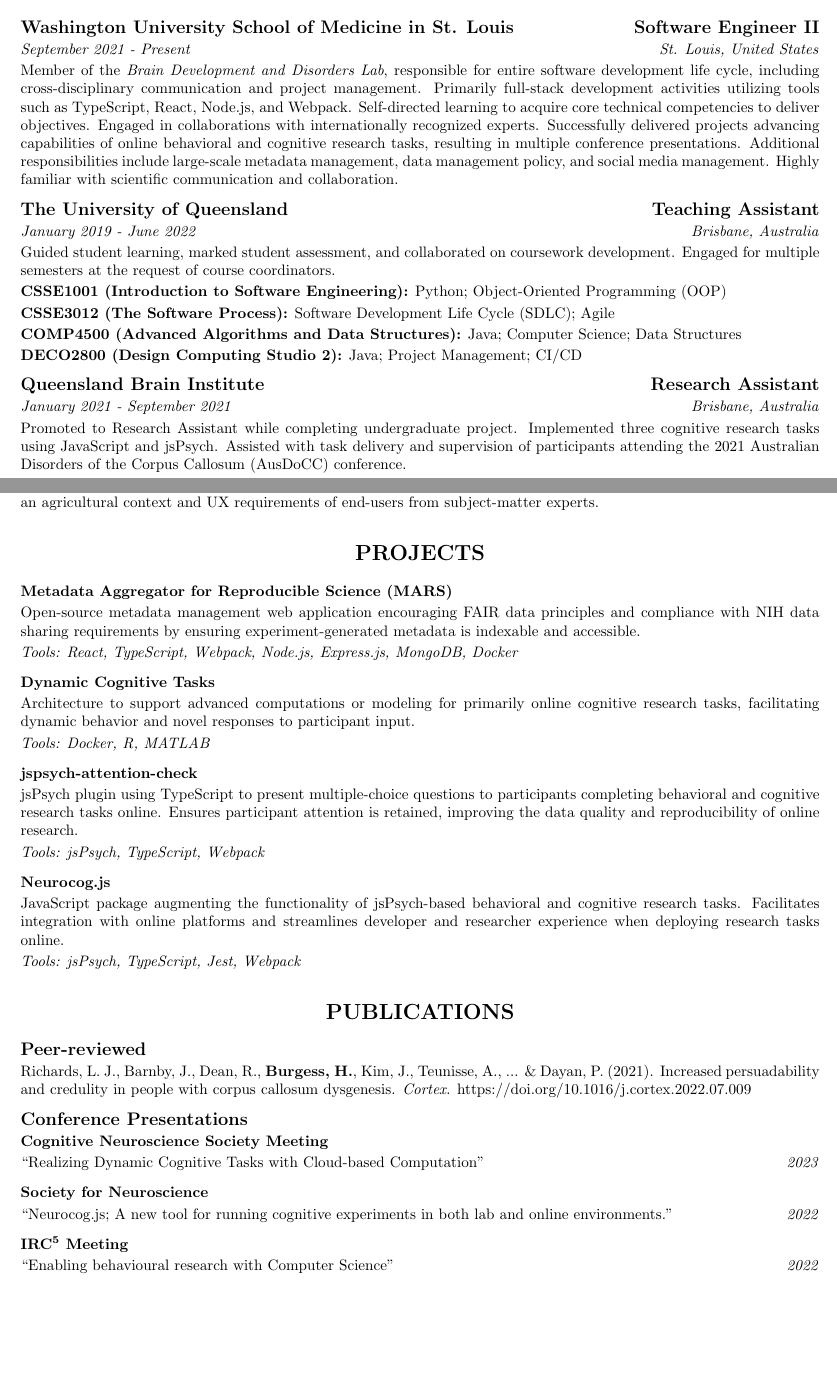
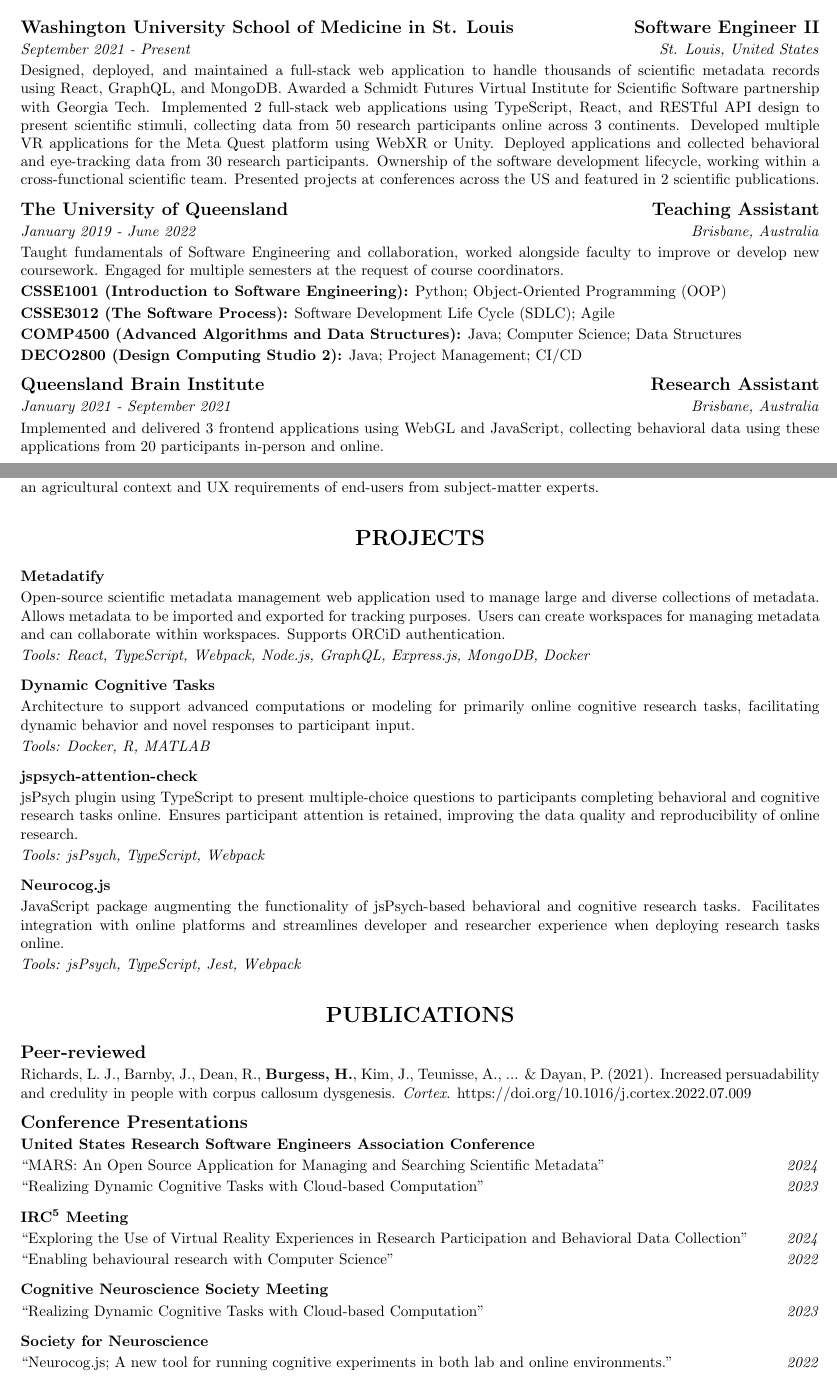
Before and after one commit to henry-burgess/cv, a LaTeX document (henry-burgess.tex): two parts of pages 1 and 2 of 3, joined at a grey line, cut so that both start at the same text, the shorter picture padded with empty space. Compiled offline with pdfLaTeX.

Commit message:
Add conference presentations

```diff
--- a/henry-burgess.tex
+++ b/henry-burgess.tex
@@ -66,13 +66,7 @@
 
   \textit{September 2021 - Present \hfill St. Louis, United States}
 
-  Member of the \textit{Brain Development and Disorders Lab}, responsible for entire software development life cycle, including cross-disciplinary communication and project management.
-  Primarily full-stack development activities utilizing tools such as TypeScript, React, Node.js, and Webpack.
-  Self-directed learning to acquire core technical competencies to deliver objectives.
-  Engaged in collaborations with internationally recognized experts.
-  Successfully delivered projects advancing capabilities of online behavioral and cognitive research tasks, resulting in multiple conference presentations.
-  Additional responsibilities include large-scale metadata management, data management policy, and social media management.
-  Highly familiar with scientific communication and collaboration.
+Designed, deployed, and maintained a full-stack web application to handle thousands of scientific metadata records using React, GraphQL, and MongoDB. Awarded a Schmidt Futures Virtual Institute for Scientific Software partnership with Georgia Tech. Implemented 2 full-stack web applications using TypeScript, React, and RESTful API design to present scientific stimuli, collecting data from 50 research participants online across 3 continents. Developed multiple VR applications for the Meta Quest platform using WebXR or Unity. Deployed applications and collected behavioral and eye-tracking data from 30 research participants. Ownership of the software development lifecycle, working within a cross-functional scientific team. Presented projects at conferences across the US and featured in 2 scientific publications.
 
   \medbreak
 
@@ -80,7 +74,7 @@
 
   \textit{January 2019 - June 2022 \hfill Brisbane, Australia}
 
-  Guided student learning, marked student assessment, and collaborated on coursework development. Engaged for multiple semesters at the request of course coordinators.
+Taught fundamentals of Software Engineering and collaboration, worked alongside faculty to improve or develop new coursework. Engaged for multiple semesters at the request of course coordinators.
 
   \textbf{CSSE1001 (Introduction to Software Engineering):} Python; Object-Oriented Programming (OOP)
 
@@ -96,7 +90,7 @@
 
   \textit{January 2021 - September 2021 \hfill Brisbane, Australia}
 
-  Promoted to Research Assistant while completing undergraduate project. Implemented three cognitive research tasks using JavaScript and jsPsych. Assisted with task delivery and supervision of participants attending the 2021 Australian Disorders of the Corpus Callosum (AusDoCC) conference.
+Implemented and delivered 3 frontend applications using WebGL and JavaScript, collecting behavioral data using these applications from 20 participants in-person and online.
 
   \pagebreak
 
@@ -117,11 +111,11 @@
   % Projects
   \section*{\centering\uppercase{Projects}}
 
-  \textbf{Metadata Aggregator for Reproducible Science (MARS)}
+  \textbf{Metadatify}
 
-  Open-source metadata management web application encouraging FAIR data principles and compliance with NIH data sharing requirements by ensuring experiment-generated metadata is indexable and accessible.
+  Open-source scientific metadata management web application used to manage large and diverse collections of metadata. Allows metadata to be imported and exported for tracking purposes. Users can create workspaces for managing metadata and can collaborate within workspaces. Supports ORCiD authentication.
 
-  \textit{Tools: React, TypeScript, Webpack, Node.js, Express.js, MongoDB, Docker}
+  \textit{Tools: React, TypeScript, Webpack, Node.js, GraphQL, Express.js, MongoDB, Docker}
 
   \medbreak
 
@@ -159,6 +153,22 @@
 
   {\large\textbf{Conference Presentations}}
 
+  \textbf{United States Research Software Engineers Association Conference}
+
+  ``MARS: An Open Source Application for Managing and Searching Scientific Metadata" \hfill \textit{2024}
+
+  ``Realizing Dynamic Cognitive Tasks with Cloud-based Computation" \hfill \textit{2023}
+
+  \medbreak
+
+  \textbf{IRC\textsuperscript{5} Meeting}
+
+ ``Exploring the Use of Virtual Reality Experiences in Research Participation and Behavioral Data Collection" \hfill \textit{2024}
+
+ ``Enabling behavioural research with Computer Science" \hfill \textit{2022}
+
+  \medbreak
+
   \textbf{Cognitive Neuroscience Society Meeting}
 
   ``Realizing Dynamic Cognitive Tasks with Cloud-based Computation" \hfill \textit{2023}
@@ -168,12 +178,6 @@
   \textbf{Society for Neuroscience}
 
   ``Neurocog.js; A new tool for running cognitive experiments in both lab and online environments." \hfill \textit{2022}
-
-  \medbreak
-
-  \textbf{IRC\textsuperscript{5} Meeting}
-
-  ``Enabling behavioural research with Computer Science" \hfill \textit{2022}
 
   \pagebreak
 
```
Also changed, not shown: henry-burgess.pdf, henry-burgess.tex (2 more changed lines).
